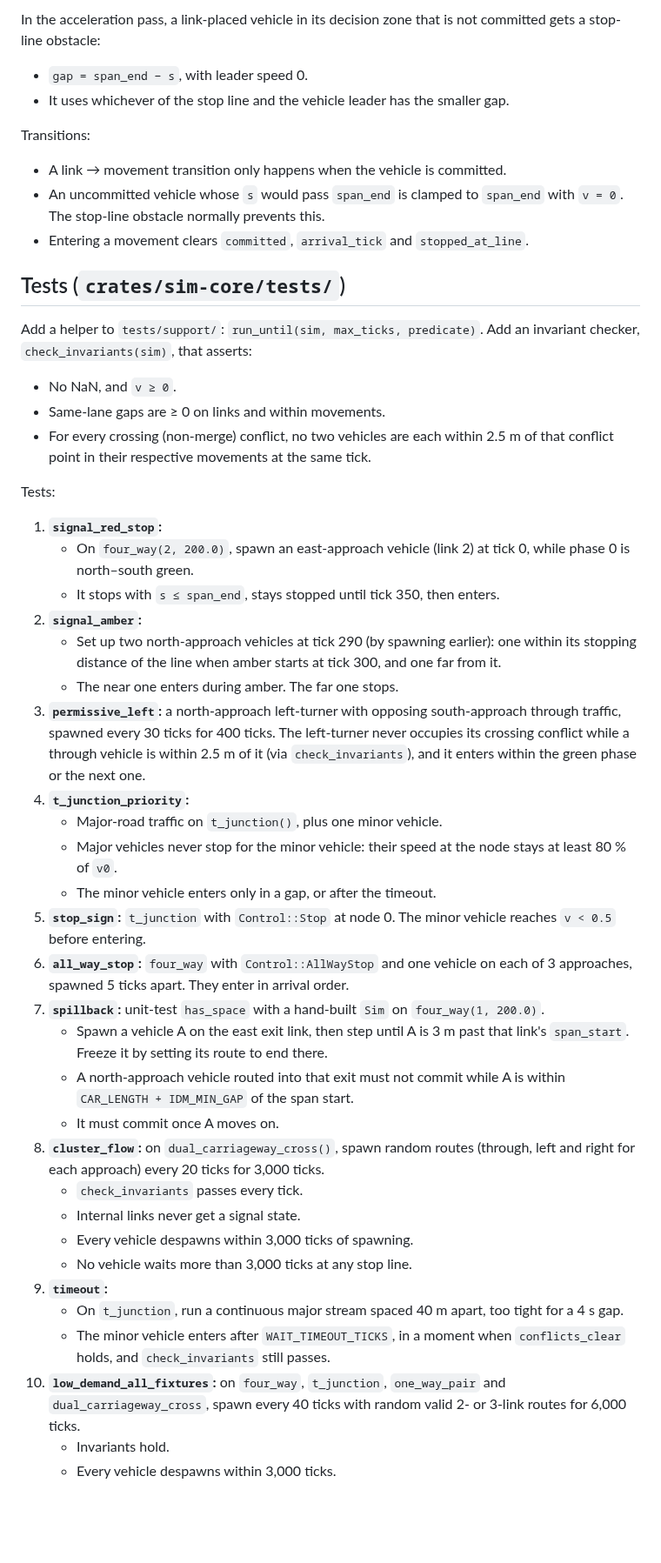
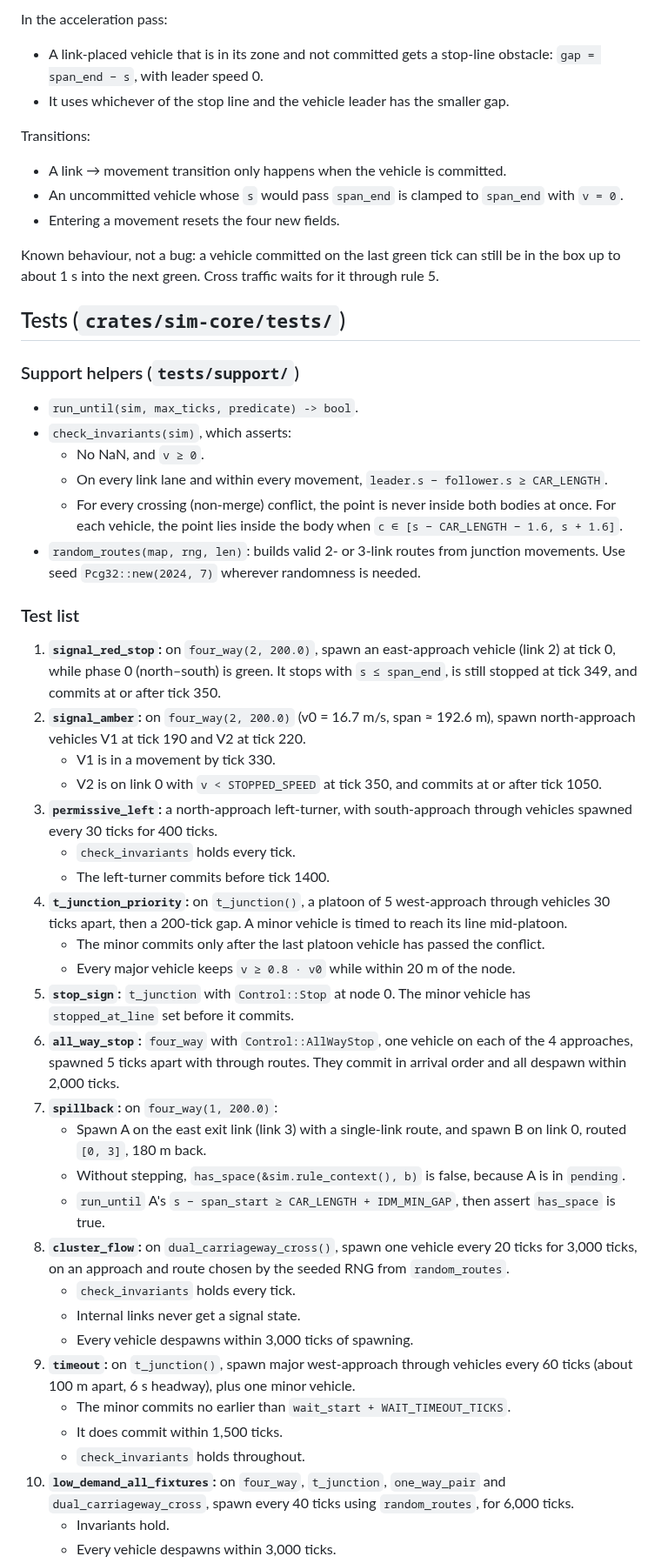
Before and after one commit to jnebab/trapiks-game, a Markdown page: docs/milestones/M6.md, the part around one of its changes. Shown at 87% size. Rendered like a GitHub page; blank space fills up the shorter version.

```diff
--- a/docs/milestones/M6.md
+++ b/docs/milestones/M6.md
@@ -79,47 +107,52 @@ After rebuilding the occupancy and before computing accelerations, add:
 
-In the acceleration pass, a link-placed vehicle in its decision zone that is not committed gets a stop-line obstacle:
-- `gap = span_end − s`, with leader speed 0.
+In the acceleration pass:
+- A link-placed vehicle that is in its zone and not committed gets a stop-line obstacle: `gap = span_end − s`, with leader speed 0.
 - It uses whichever of the stop line and the vehicle leader has the smaller gap.
 
 Transitions:
 - A link → movement transition only happens when the vehicle is committed.
-- An uncommitted vehicle whose `s` would pass `span_end` is clamped to `span_end` with `v = 0`. The stop-line obstacle normally prevents this.
-- Entering a movement clears `committed`, `arrival_tick` and `stopped_at_line`.
+- An uncommitted vehicle whose `s` would pass `span_end` is clamped to `span_end` with `v = 0`.
+- Entering a movement resets the four new fields.
+
+Known behaviour, not a bug: a vehicle committed on the last green tick can still be in the box up to about 1 s into the next green. Cross traffic waits for it through rule 5.
 
 ## Tests (`crates/sim-core/tests/`)
 
-Add a helper to `tests/support/`: `run_until(sim, max_ticks, predicate)`. Add an invariant checker, `check_invariants(sim)`, that asserts:
-- No NaN, and `v ≥ 0`.
-- Same-lane gaps are ≥ 0 on links and within movements.
-- For every crossing (non-merge) conflict, no two vehicles are each within 2.5 m of that conflict point in their respective movements at the same tick.
+### Support helpers (`tests/support/`)
 
-Tests:
+- `run_until(sim, max_ticks, predicate) -> bool`.
+- `check_invariants(sim)`, which asserts:
+  - No NaN, and `v ≥ 0`.
+  - On every link lane and within every movement, `leader.s − follower.s ≥ CAR_LENGTH`.
+  - For every crossing (non-merge) conflict, the point is never inside both bodies at once. For each vehicle, the point lies inside the body when `c ∈ [s − CAR_LENGTH − 1.6, s + 1.6]`.
+- `random_routes(map, rng, len)`: builds valid 2- or 3-link routes from junction movements. Use seed `Pcg32::new(2024, 7)` wherever randomness is needed.
 
-1. **`signal_red_stop`:**
-   - On `four_way(2, 200.0)`, spawn an east-approach vehicle (link 2) at tick 0, while phase 0 is north–south green.
-   - It stops with `s ≤ span_end`, stays stopped until tick 350, then enters.
-2. **`signal_amber`:**
-   - Set up two north-approach vehicles at tick 290 (by spawning earlier): one within its stopping distance of the line when amber starts at tick 300, and one far from it.
-   - The near one enters during amber. The far one stops.
-3. **`permissive_left`:** a north-approach left-turner with opposing south-approach through traffic, spawned every 30 ticks for 400 ticks. The left-turner never occupies its crossing conflict while a through vehicle is within 2.5 m of it (via `check_invariants`), and it enters within the green phase or the next one.
-4. **`t_junction_priority`:**
-   - Major-road traffic on `t_junction()`, plus one minor vehicle.
-   - Major vehicles never stop for the minor vehicle: their speed at the node stays at least 80 % of `v0`.
-   - The minor vehicle enters only in a gap, or after the timeout.
-5. **`stop_sign`:** `t_junction` with `Control::Stop` at node 0. The minor vehicle reaches `v < 0.5` before entering.
-6. **`all_way_stop`:** `four_way` with `Control::AllWayStop` and one vehicle on each of 3 approaches, spawned 5 ticks apart. They enter in arrival order.
-7. **`spillback`:** unit-test `has_space` with a hand-built `Sim` on `four_way(1, 200.0)`.
-   - Spawn a vehicle A on the east exit link, then step until A is 3 m past that link's `span_start`. Freeze it by setting its route to end there.
-   - A north-approach vehicle routed into that exit must not commit while A is within `CAR_LENGTH + IDM_MIN_GAP` of the span start.
-   - It must commit once A moves on.
-8. **`cluster_flow`:** on `dual_carriageway_cross()`, spawn random routes (through, left and right for each approach) every 20 ticks for 3,000 ticks.
-   - `check_invariants` passes every tick.
+### Test list
+
+1. **`signal_red_stop`:** on `four_way(2, 200.0)`, spawn an east-approach vehicle (link 2) at tick 0, while phase 0 (north–south) is green. It stops with `s ≤ span_end`, is still stopped at tick 349, and commits at or after tick 350.
+2. **`signal_amber`:** on `four_way(2, 200.0)` (v0 = 16.7 m/s, span ≈ 192.6 m), spawn north-approach vehicles V1 at tick 190 and V2 at tick 220.
+   - V1 is in a movement by tick 330.
+   - V2 is on link 0 with `v < STOPPED_SPEED` at tick 350, and commits at or after tick 1050.
+3. **`permissive_left`:** a north-approach left-turner, with south-approach through vehicles spawned every 30 ticks for 400 ticks.
+   - `check_invariants` holds every tick.
+   - The left-turner commits before tick 1400.
+4. **`t_junction_priority`:** on `t_junction()`, a platoon of 5 west-approach through vehicles 30 ticks apart, then a 200-tick gap. A minor vehicle is timed to reach its line mid-platoon.
+   - The minor commits only after the last platoon vehicle has passed the conflict.
+   - Every major vehicle keeps `v ≥ 0.8 · v0` while within 20 m of the node.
+5. **`stop_sign`:** `t_junction` with `Control::Stop` at node 0. The minor vehicle has `stopped_at_line` set before it commits.
+6. **`all_way_stop`:** `four_way` with `Control::AllWayStop`, one vehicle on each of the 4 approaches, spawned 5 ticks apart with through routes. They commit in arrival order and all despawn within 2,000 ticks.
+7. **`spillback`:** on `four_way(1, 200.0)`:
+   - Spawn A on the east exit link (link 3) with a single-link route, and spawn B on link 0, routed `[0, 3]`, 180 m back.
+   - Without stepping, `has_space(&sim.rule_context(), b)` is false, because A is in `pending`.
+   - `run_until` A's `s − span_start ≥ CAR_LENGTH + IDM_MIN_GAP`, then assert `has_space` is true.
+8. **`cluster_flow`:** on `dual_carriageway_cross()`, spawn one vehicle every 20 ticks for 3,000 ticks, on an approach and route chosen by the seeded RNG from `random_routes`.
+   - `check_invariants` holds every tick.
    - Internal links never get a signal state.
    - Every vehicle despawns within 3,000 ticks of spawning.
-   - No vehicle waits more than 3,000 ticks at any stop line.
-9. **`timeout`:**
-   - On `t_junction`, run a continuous major stream spaced 40 m apart, too tight for a 4 s gap.
-   - The minor vehicle enters after `WAIT_TIMEOUT_TICKS`, in a moment when `conflicts_clear` holds, and `check_invariants` still passes.
-10. **`low_demand_all_fixtures`:** on `four_way`, `t_junction`, `one_way_pair` and `dual_carriageway_cross`, spawn every 40 ticks with random valid 2- or 3-link routes for 6,000 ticks.
+9. **`timeout`:** on `t_junction()`, spawn major west-approach through vehicles every 60 ticks (about 100 m apart, 6 s headway), plus one minor vehicle.
+   - The minor commits no earlier than `wait_start + WAIT_TIMEOUT_TICKS`.
+   - It does commit within 1,500 ticks.
+   - `check_invariants` holds throughout.
+10. **`low_demand_all_fixtures`:** on `four_way`, `t_junction`, `one_way_pair` and `dual_carriageway_cross`, spawn every 40 ticks using `random_routes`, for 6,000 ticks.
     - Invariants hold.
     - Every vehicle despawns within 3,000 ticks.
```
Also changed, not shown: other parts of docs/milestones/M6.md (+76 -43 lines).
